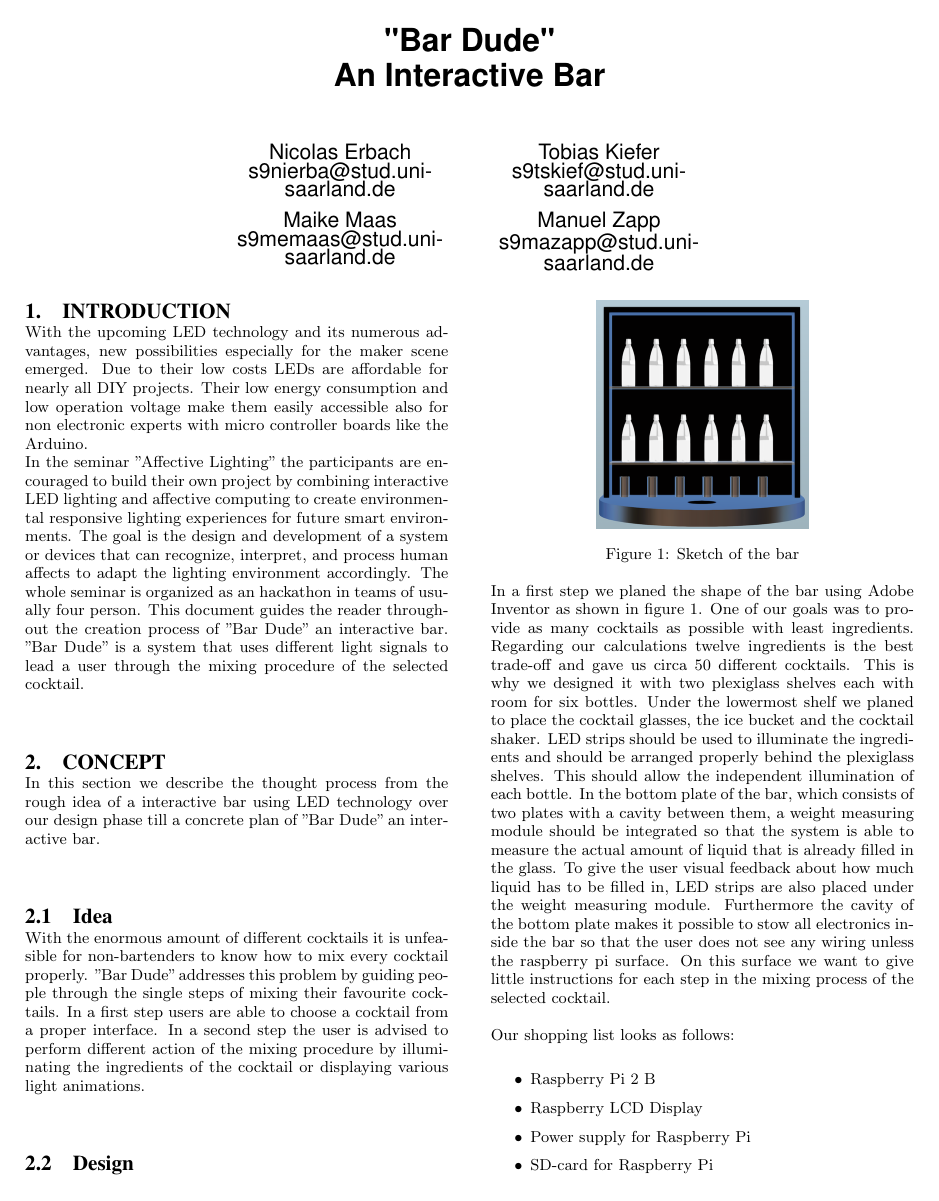
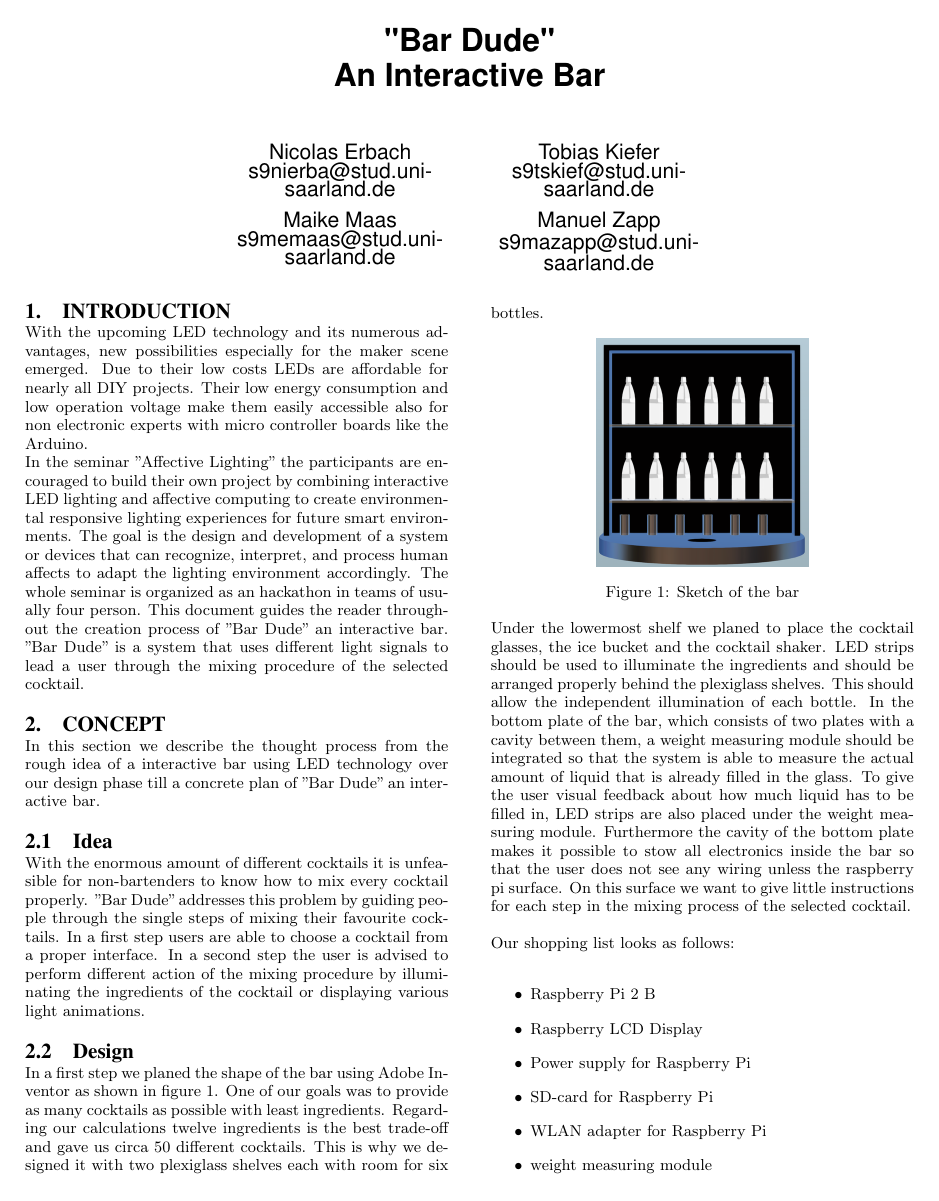
Before and after one commit to MaikeM/CocktailPi, a LaTeX paper (Documentation/sigproc-sp.tex): page 1 of 6. Compiled offline with pdfLaTeX.

Commit message:
formating

```diff
--- a/Documentation/sigproc-sp.tex
+++ b/Documentation/sigproc-sp.tex
@@ -35,13 +35,15 @@ In this section we describe the thought process from the rough idea of a interac
 With the enormous amount of different cocktails it is unfeasible for non-bartenders to know how to mix every cocktail properly. "Bar Dude" addresses this problem by guiding people through the single steps of mixing their favourite cocktails. In a first step users are able to choose a cocktail from a proper interface. In a second step the user is advised to perform different action of the mixing procedure by illuminating the ingredients of the cocktail or displaying various light animations.
 \subsection{Design}
 
+In a first step we planed the shape of the bar using Adobe Inventor as shown in figure \ref{fig:bar_inventor}. One of our goals was to provide as many cocktails as possible with least ingredients. Regarding our calculations twelve ingredients is the best trade-off and gave us circa 50 different cocktails. This is why we designed it with two plexiglass shelves each with room for six bottles.
+
 \begin{minipage}{\linewidth}% to keep image and caption on one page
 \makebox[\linewidth]{%        to center the image
 \includegraphics[width=0.5\linewidth]{pictures/bar_inventor.png}}
 \captionof{figure}{Sketch of the bar}\label{fig:bar_inventor}%      only if needed
 \end{minipage}
 
-In a first step we planed the shape of the bar using Adobe Inventor as shown in figure \ref{fig:bar_inventor}. One of our goals was to provide as many cocktails as possible with least ingredients. Regarding our calculations twelve ingredients is the best trade-off and gave us circa 50 different cocktails. This is why we designed it with two plexiglass shelves each with room for six bottles. Under the lowermost shelf we planed to place the cocktail glasses, the ice bucket and the cocktail shaker. LED strips should be used to illuminate the ingredients and should be arranged properly behind the plexiglass shelves. This should allow the independent illumination of each bottle. In the bottom plate of the bar, which consists of two plates with a cavity between them, a weight measuring module should be integrated so that the system is able to measure the actual amount of liquid that is already filled in the glass. To give the user visual feedback about how much liquid has to be filled in, LED strips are also placed under the weight measuring module. Furthermore the cavity of the bottom plate makes it possible to stow all electronics inside the bar so that the user does not see any wiring unless the raspberry pi surface. On this surface we want to give little instructions for each step in the mixing process of the selected cocktail.
+Under the lowermost shelf we planed to place the cocktail glasses, the ice bucket and the cocktail shaker. LED strips should be used to illuminate the ingredients and should be arranged properly behind the plexiglass shelves. This should allow the independent illumination of each bottle. In the bottom plate of the bar, which consists of two plates with a cavity between them, a weight measuring module should be integrated so that the system is able to measure the actual amount of liquid that is already filled in the glass. To give the user visual feedback about how much liquid has to be filled in, LED strips are also placed under the weight measuring module. Furthermore the cavity of the bottom plate makes it possible to stow all electronics inside the bar so that the user does not see any wiring unless the raspberry pi surface. On this surface we want to give little instructions for each step in the mixing process of the selected cocktail.
 
 Our shopping list looks as follows:
 \begin{itemize}
```
Also changed, not shown: Documentation/sigproc-sp.tex (2 more changed lines).
